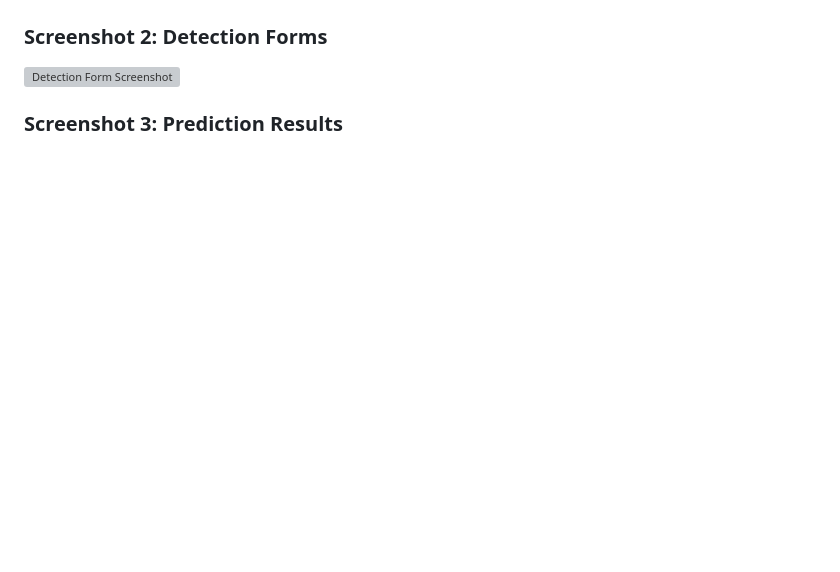
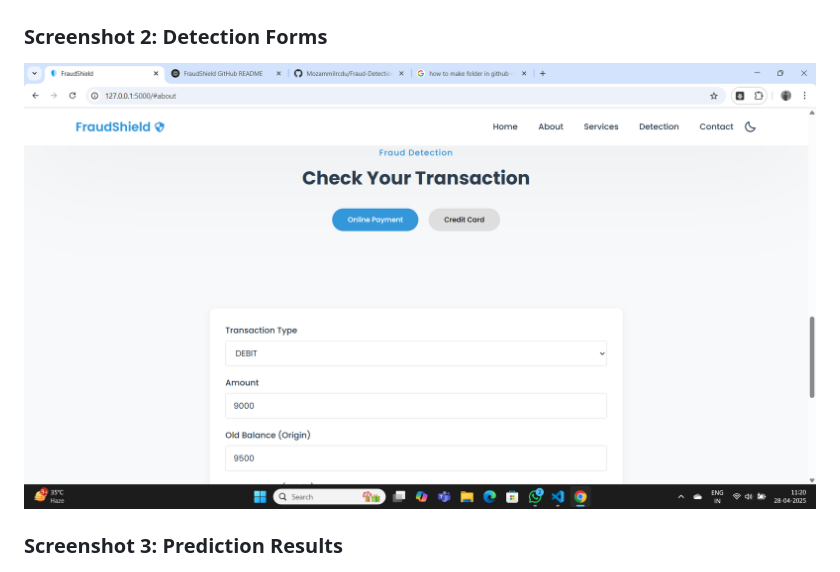
Before and after one commit to Mozammilrcdu/Fraud-Detection-System, a Markdown page: README.md, the part around the change. GitHub-like rendering; blank space fills up the shorter version; grey boxes are pictures that could not be loaded.

```diff
--- a/README.md
+++ b/README.md
@@ -142,7 +142,7 @@ http://localhost:5000
 ![Home Screenshot](./Screenshots/homepage.png)
 
 ### Screenshot 2: Detection Forms
-![Detection Form Screenshot](./Sreenshots/detectionform.png)
+![Detection Form Screenshot](./Screenshots/detection-form.png)
 
 ### Screenshot 3: Prediction Results
 ![Results Screenshot](./Screenshots/results.png)
```
